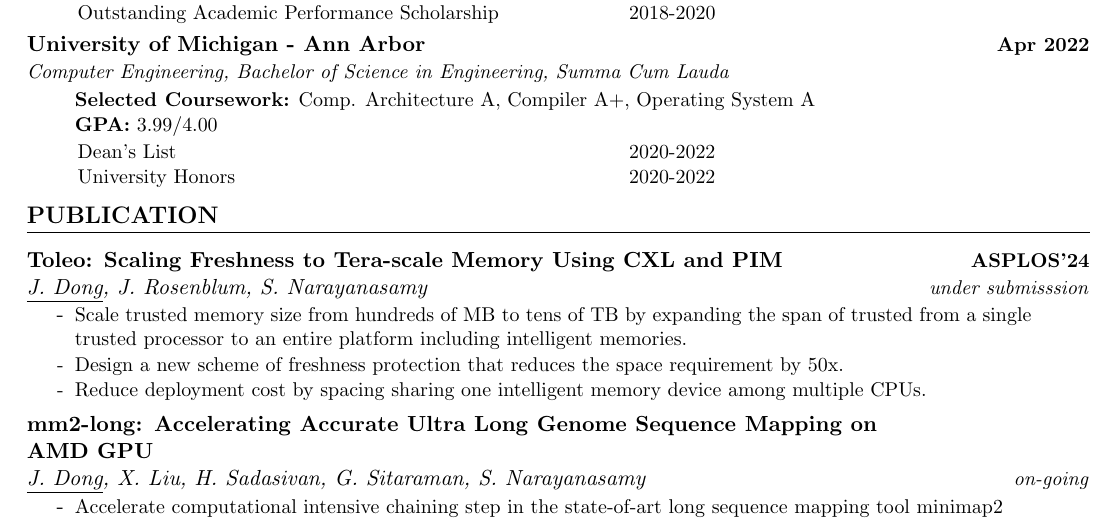
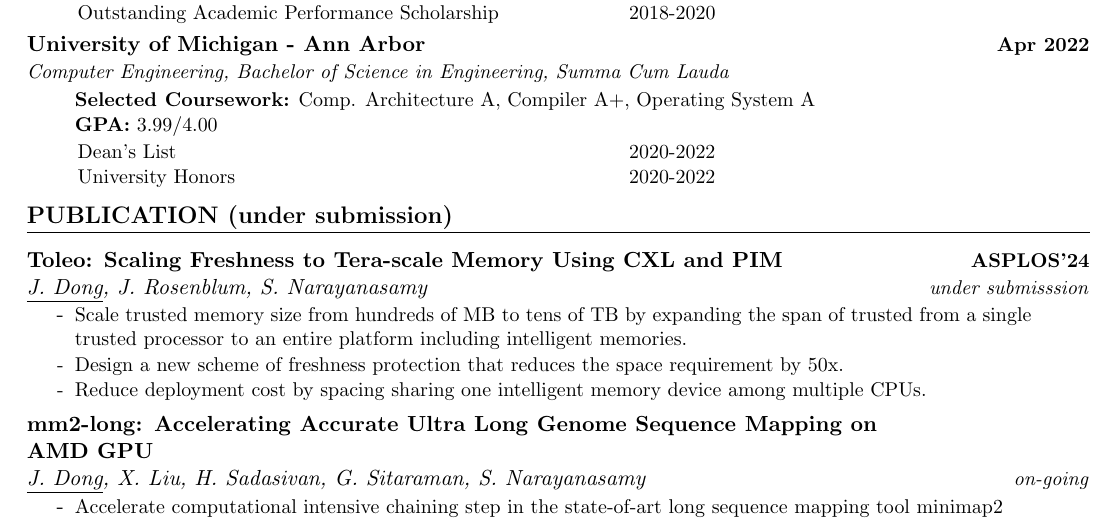
Before and after one commit to joydddd/CV, a LaTeX document (main.tex, which reads Sections/publication.tex): part of page 2 of 3, cut so that both start at the same text. Compiled offline with pdfLaTeX.

Commit message:
Update Publication Title

```diff
--- a/Sections/publication.tex
+++ b/Sections/publication.tex
@@ -1,5 +1,5 @@
 %%%%%%%%%%%%%%%%%%%%%%%%%%%%  PROJECTS  %%%%%%%%%%%%%%%%%%%%%%%%%%%%
-\section{PUBLICATION}
+\section{PUBLICATION (under submission)}
     \resumeSubHeadingListStart
         % Project 1
         \resumePaperHeading
```
Also changed, not shown: main.pdf.
